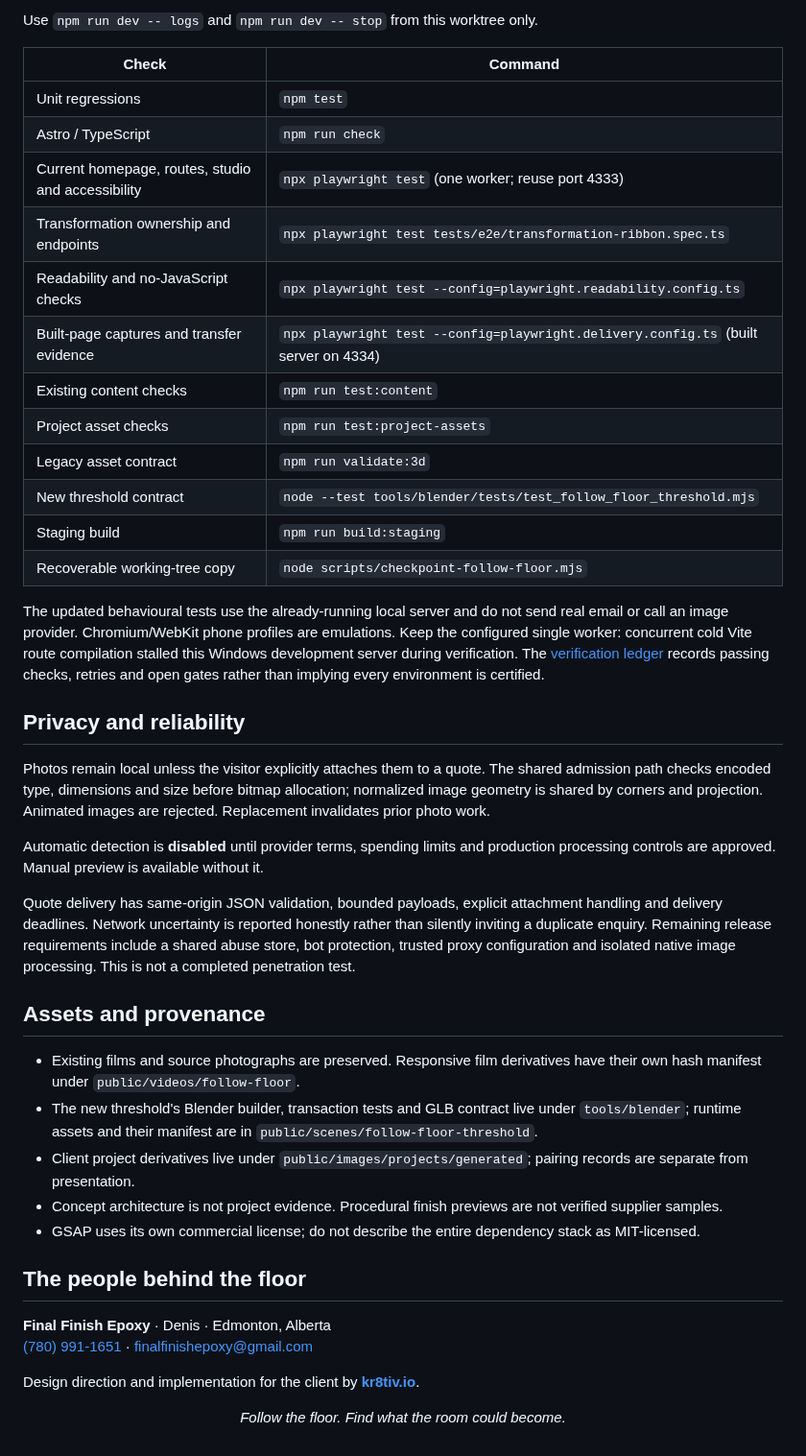
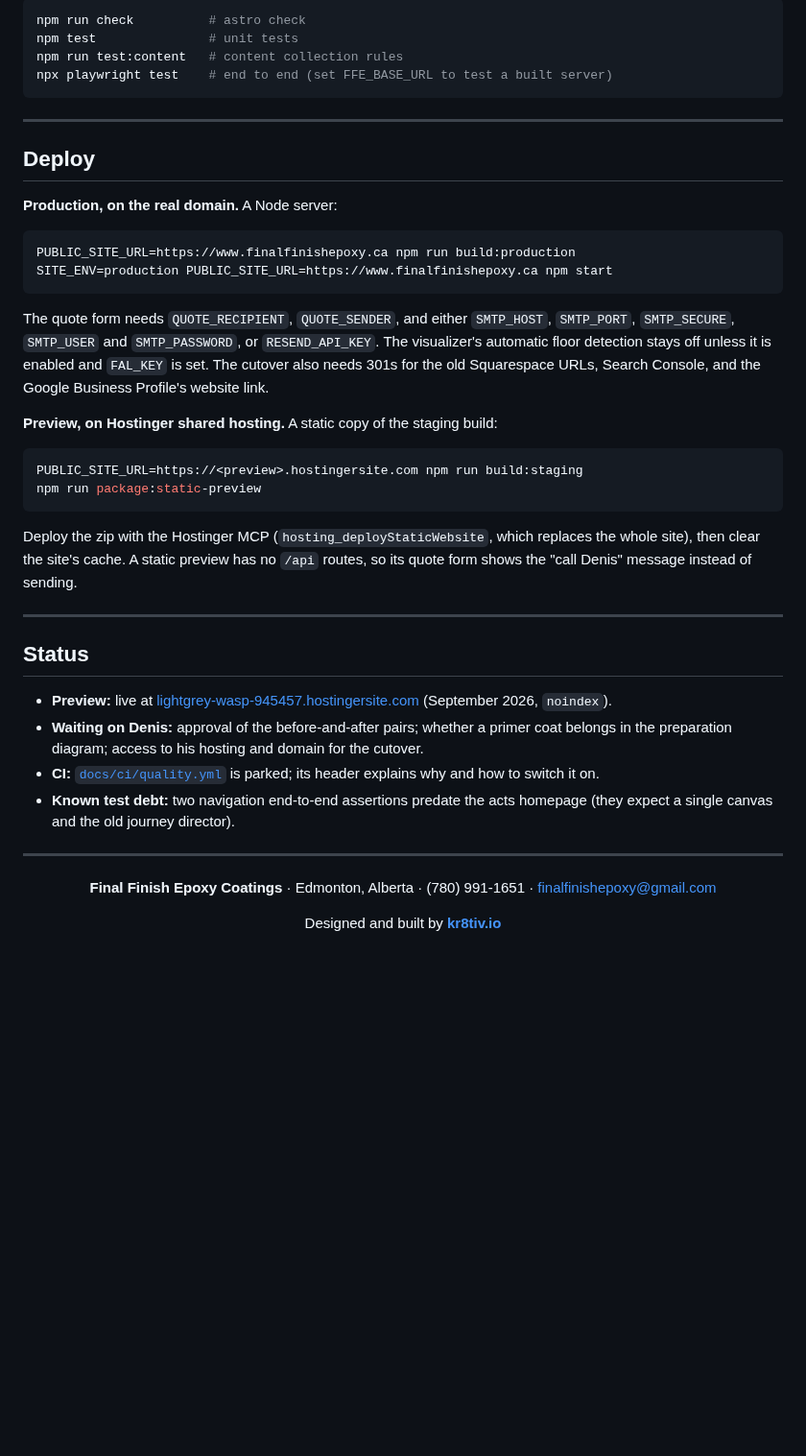
Before and after one commit to kr8tiv-io/final-finish-luminous-passage, a Markdown page: README.md, the part around one of its changes. Shown at 96% size. Drawn GitHub-style; blank space fills up the shorter version.

````diff
--- a/README.md
+++ b/README.md
@@ -116,45 +143,49 @@ npm run dev -- status
 ```
 
-Use `npm run dev -- logs` and `npm run dev -- stop` from this worktree only.
+```bash
+npm run check          # astro check
+npm test               # unit tests
+npm run test:content   # content collection rules
+npx playwright test    # end to end (set FFE_BASE_URL to test a built server)
+```
 
-| Check | Command |
-| --- | --- |
-| Unit regressions | `npm test` |
-| Astro / TypeScript | `npm run check` |
-| Current homepage, routes, studio and accessibility | `npx playwright test` (one worker; reuse port 4333) |
-| Transformation ownership and endpoints | `npx playwright test tests/e2e/transformation-ribbon.spec.ts` |
-| Readability and no-JavaScript checks | `npx playwright test --config=playwright.readability.config.ts` |
-| Built-page captures and transfer evidence | `npx playwright test --config=playwright.delivery.config.ts` (built server on 4334) |
-| Existing content checks | `npm run test:content` |
-| Project asset checks | `npm run test:project-assets` |
-| Legacy asset contract | `npm run validate:3d` |
-| New threshold contract | `node --test tools/blender/tests/test_follow_floor_threshold.mjs` |
-| Staging build | `npm run build:staging` |
-| Recoverable working-tree copy | `node scripts/checkpoint-follow-floor.mjs` |
+---
 
-The updated behavioural tests use the already-running local server and do not send real email or call an image provider. Chromium/WebKit phone profiles are emulations. Keep the configured single worker: concurrent cold Vite route compilation stalled this Windows development server during verification. The [verification ledger](docs/readability/VERIFICATION.md) records passing checks, retries and open gates rather than implying every environment is certified.
+## Deploy
 
-## Privacy and reliability
+**Production, on the real domain.** A Node server:
 
-Photos remain local unless the visitor explicitly attaches them to a quote. The shared admission path checks encoded type, dimensions and size before bitmap allocation; normalized image geometry is shared by corners and projection. Animated images are rejected. Replacement invalidates prior photo work.
+```bash
+PUBLIC_SITE_URL=https://www.finalfinishepoxy.ca npm run build:production
+SITE_ENV=production PUBLIC_SITE_URL=https://www.finalfinishepoxy.ca npm start
+```
 
-Automatic detection is **disabled** until provider terms, spending limits and production processing controls are approved. Manual preview is available without it.
+The quote form needs `QUOTE_RECIPIENT`, `QUOTE_SENDER`, and either `SMTP_HOST`, `SMTP_PORT`, `SMTP_SECURE`, `SMTP_USER` and `SMTP_PASSWORD`, or `RESEND_API_KEY`. The visualizer's automatic floor detection stays off unless it is enabled and `FAL_KEY` is set. The cutover also needs 301s for the old Squarespace URLs, Search Console, and the Google Business Profile's website link.
 
-Quote delivery has same-origin JSON validation, bounded payloads, explicit attachment handling and delivery deadlines. Network uncertainty is reported honestly rather than silently inviting a duplicate enquiry. Remaining release requirements include a shared abuse store, bot protection, trusted proxy configuration and isolated native image processing. This is not a completed penetration test.
+**Preview, on Hostinger shared hosting.** A static copy of the staging build:
 
-## Assets and provenance
+```bash
+PUBLIC_SITE_URL=https://<preview>.hostingersite.com npm run build:staging
+npm run package:static-preview
+```
 
-- Existing films and source photographs are preserved. Responsive film derivatives have their own hash manifest under `public/videos/follow-floor`.
-- The new threshold's Blender builder, transaction tests and GLB contract live under `tools/blender`; runtime assets and their manifest are in `public/scenes/follow-floor-threshold`.
-- Client project derivatives live under `public/images/projects/generated`; pairing records are separate from presentation.
-- Concept architecture is not project evidence. Procedural finish previews are not verified supplier samples.
-- GSAP uses its own commercial license; do not describe the entire dependency stack as MIT-licensed.
+Deploy the zip with the Hostinger MCP (`hosting_deployStaticWebsite`, which replaces the whole site), then clear the site's cache. A static preview has no `/api` routes, so its quote form shows the "call Denis" message instead of sending.
 
-## The people behind the floor
+---
 
-**Final Finish Epoxy** · Denis · Edmonton, Alberta<br />
-[(780) 991-1651](tel:+17809911651) · [finalfinishepoxy@gmail.com](mailto:finalfinishepoxy@gmail.com)
+## Status
 
-Design direction and implementation for the client by **[kr8tiv.io](https://kr8tiv.io)**.
+- **Preview:** live at [lightgrey-wasp-945457.hostingersite.com](https://lightgrey-wasp-945457.hostingersite.com) (September 2026, `noindex`).
+- **Waiting on Denis:** approval of the before-and-after pairs; whether a primer coat belongs in the preparation diagram; access to his hosting and domain for the cutover.
+- **CI:** [`docs/ci/quality.yml`](docs/ci/quality.yml) is parked; its header explains why and how to switch it on.
+- **Known test debt:** two navigation end-to-end assertions predate the acts homepage (they expect a single canvas and the old journey director).
 
-<p align="center"><em>Follow the floor. Find what the room could become.</em></p>
+---
+
+<div align="center">
+
+**Final Finish Epoxy Coatings** · Edmonton, Alberta · (780) 991-1651 · finalfinishepoxy@gmail.com
+
+Designed and built by **[kr8tiv.io](https://kr8tiv.io)**
+
+</div>
````
Also changed, not shown: other parts of README.md (+108 -81 lines), docs/readme/acts.jpg (added), docs/readme/hero.jpg (added), docs/readme/pages.jpg (added), docs/readme/phone.jpg (added), 5 other files.
